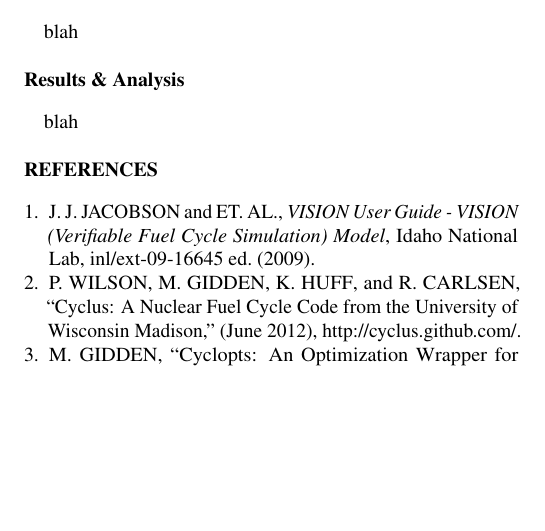
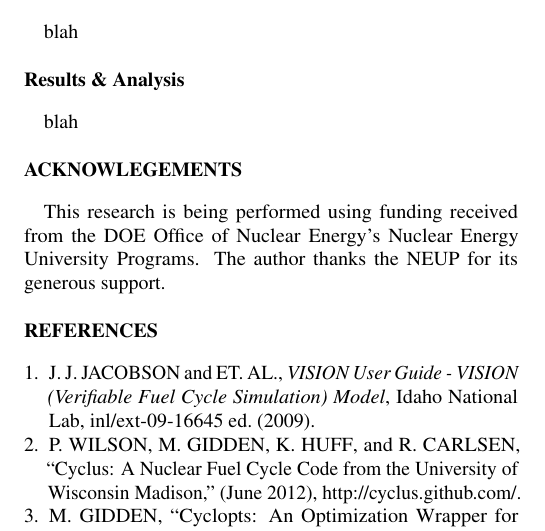
Before and after one commit to gidden/presentations, a LaTeX document (ans/winter_meeting_2012/abstract/abstract.tex): part of page 2 of 2, cut so that both start at the same text, the shorter picture padded with empty space. Compiled offline with pdfLaTeX.

Commit message:
added neup acknowlegement

```diff
--- a/ans/winter_meeting_2012/abstract/abstract.tex
+++ b/ans/winter_meeting_2012/abstract/abstract.tex
@@ -75,7 +75,9 @@ blah
 blah
 \subsection{Results \& Analysis}
 blah
-
+\section{Acknowlegements}
+This research is being performed using funding received from the DOE Office of Nuclear Energy's Nuclear Energy University Programs.
+The author thanks the NEUP for its generous support.
 \bibliography{bibliography}
 \end{document}
 
```
